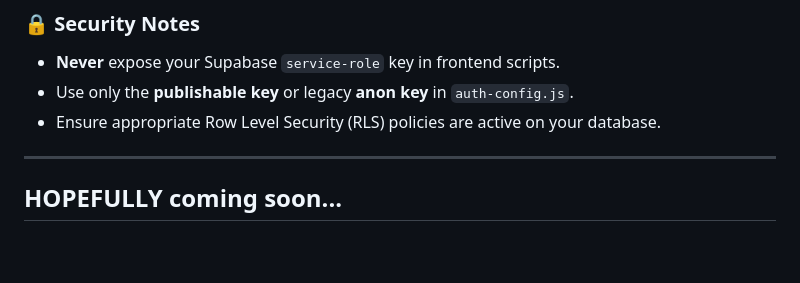
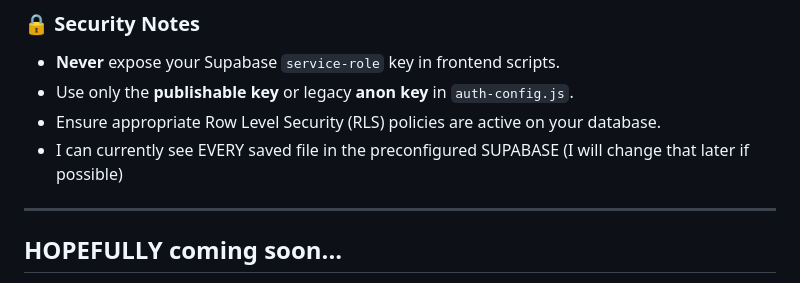
Before and after one commit to MasterX185/VeraOffice, a Markdown page: README.md, the part around the change. Rendered like a GitHub page; blank space fills up the shorter version.

```diff
--- a/README.md
+++ b/README.md
@@ -115,6 +115,7 @@ VeraOffice comes preconfigured with a default Supabase project setup, allowing y
 - **Never** expose your Supabase `service-role` key in frontend scripts.
 - Use only the **publishable key** or legacy **anon key** in `auth-config.js`.
 - Ensure appropriate Row Level Security (RLS) policies are active on your database.
+- I can currently see EVERY saved file in the preconfigured SUPABASE (I will change that later if possible)
 
 ---
 
```
